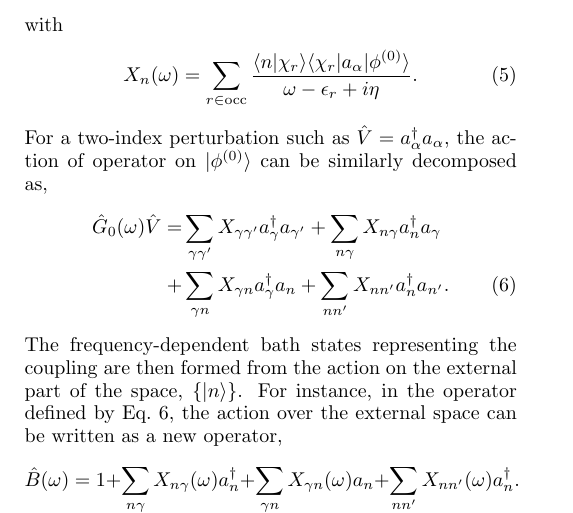
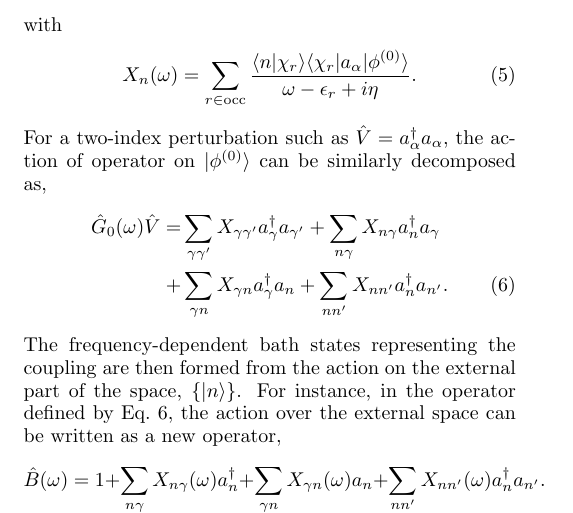
Before and after one commit to ghb24/LRDMET, a LaTeX paper (docs/Paper/ResponseDMET.tex): part of one column of page 2 of 5, cut so that both start at the same text. Compiled offline with pdfLaTeX; a LaTeX package or settings file that is missing is left out.

Commit message:
Work on kspace. Fix error in paper

```diff
--- a/docs/Paper/ResponseDMET.tex
+++ b/docs/Paper/ResponseDMET.tex
@@ -172,7 +172,7 @@ For a two-index perturbation such as ${\hat V}=a_{\alpha}^{\dagger}a_{\alpha}$,
 The frequency-dependent bath states representing the coupling are then formed from the action on the external part of the space, $\{| n \rangle \}$. For instance, in the
 operator defined by Eq.~\ref{eqn:2elpert}, the action over the external space can be written as a new operator,
 \begin{equation}
-    {\hat B}(\omega) = 1 + \sum_{n \gamma} X_{n \gamma}(\omega) a_n^{\dagger} + \sum_{\gamma n} X_{\gamma n}(\omega) a_{n} + \sum_{n n'} X_{n n'}(\omega) a_n^{\dagger} .   \label{eqn:B}
+    {\hat B}(\omega) = 1 + \sum_{n \gamma} X_{n \gamma}(\omega) a_n^{\dagger} + \sum_{\gamma n} X_{\gamma n}(\omega) a_{n} + \sum_{n n'} X_{n n'}(\omega) a_n^{\dagger} a_{n'} .   \label{eqn:B}
 \end{equation}
 This operator defines the space, \mbox{$\mathcal{K}(\omega)=\text{\textnormal {span}} \left[ \{|\alpha \rangle \} \otimes \{ |\beta \rangle \} \otimes {\hat B}(\omega) \text{\textnormal {det}} \{ | \mu \rangle \} \right]$}, into which the fully-interacting
 response equations are then projected. The original ground-state space is included as the unity part of ${\hat B}(\omega)$, and the other states represent
```
Also changed, not shown: 1 other file.
